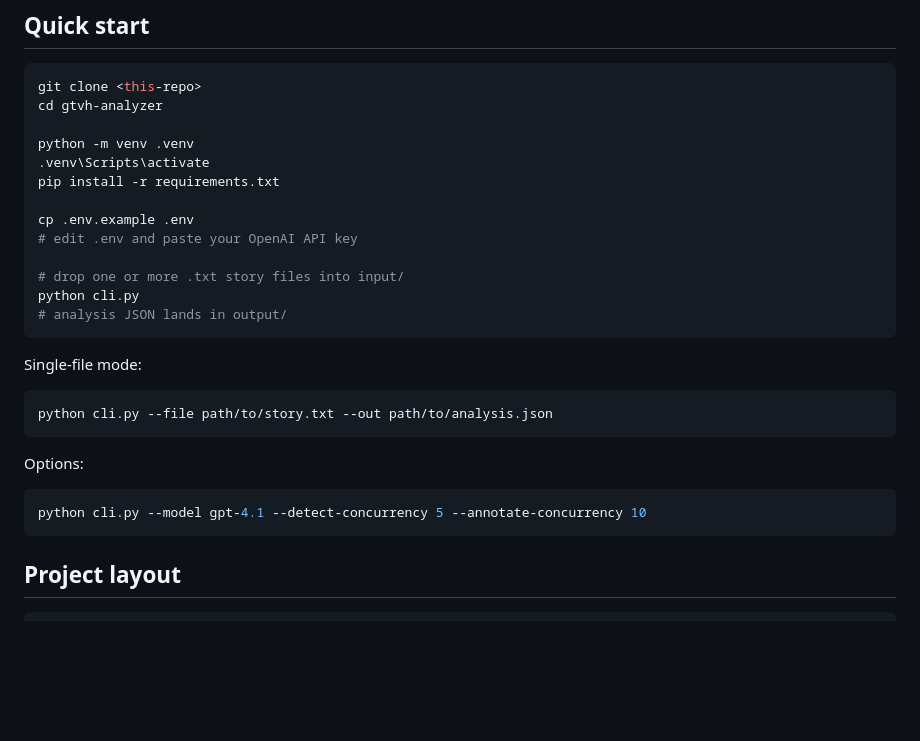
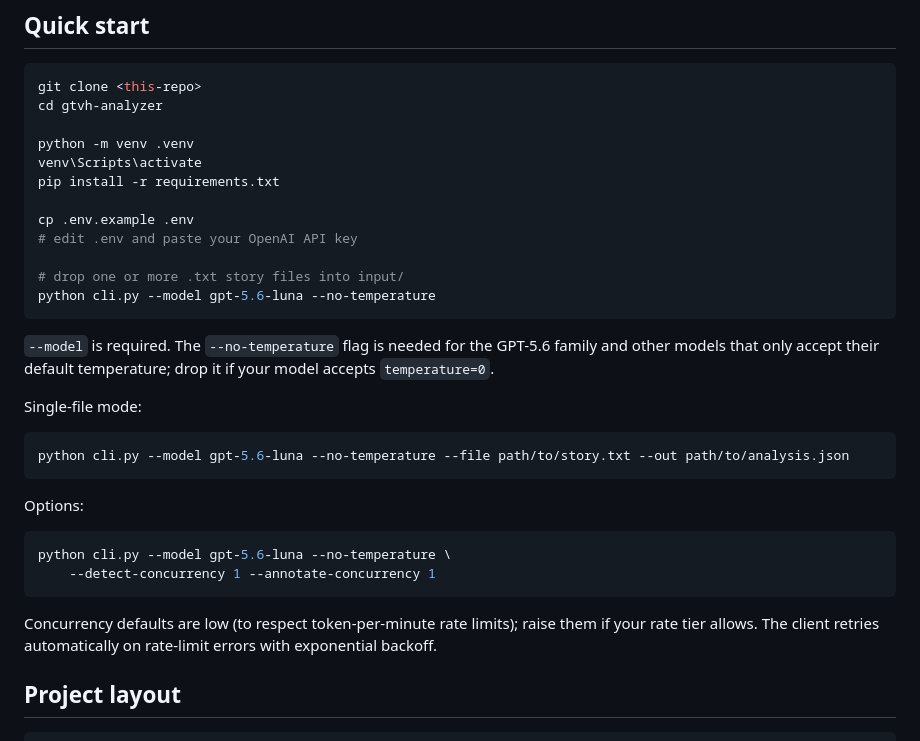
Before and after one commit to iamahmadyasin/gtvh-analyzer, a Markdown page: README.md, the part around the change. Drawn GitHub-style; blank space fills up the shorter version.

Commit message:
Revise CLI commands for new model and flags
Updated CLI usage instructions in README.md to reflect changes in model and parameters.

````diff
--- a/README.md
+++ b/README.md
@@ -58,28 +58,34 @@ git clone <this-repo>
 cd gtvh-analyzer
 
 python -m venv .venv
-.venv\Scripts\activate
+venv\Scripts\activate
 pip install -r requirements.txt
 
 cp .env.example .env
 # edit .env and paste your OpenAI API key
 
 # drop one or more .txt story files into input/
-python cli.py
-# analysis JSON lands in output/
+python cli.py --model gpt-5.6-luna --no-temperature
 ```
+`--model` is required. The `--no-temperature` flag is needed for the
+GPT-5.6 family and other models that only accept their default
+temperature; drop it if your model accepts `temperature=0`.
 
 Single-file mode:
 
 ```bash
-python cli.py --file path/to/story.txt --out path/to/analysis.json
+python cli.py --model gpt-5.6-luna --no-temperature --file path/to/story.txt --out path/to/analysis.json
 ```
 
 Options:
 
 ```bash
-python cli.py --model gpt-4.1 --detect-concurrency 5 --annotate-concurrency 10
+python cli.py --model gpt-5.6-luna --no-temperature \
+    --detect-concurrency 1 --annotate-concurrency 1
 ```
+Concurrency defaults are low (to respect token-per-minute rate limits);
+raise them if your rate tier allows. The client retries automatically
+on rate-limit errors with exponential backoff.
 
 ## Project layout
 
````
